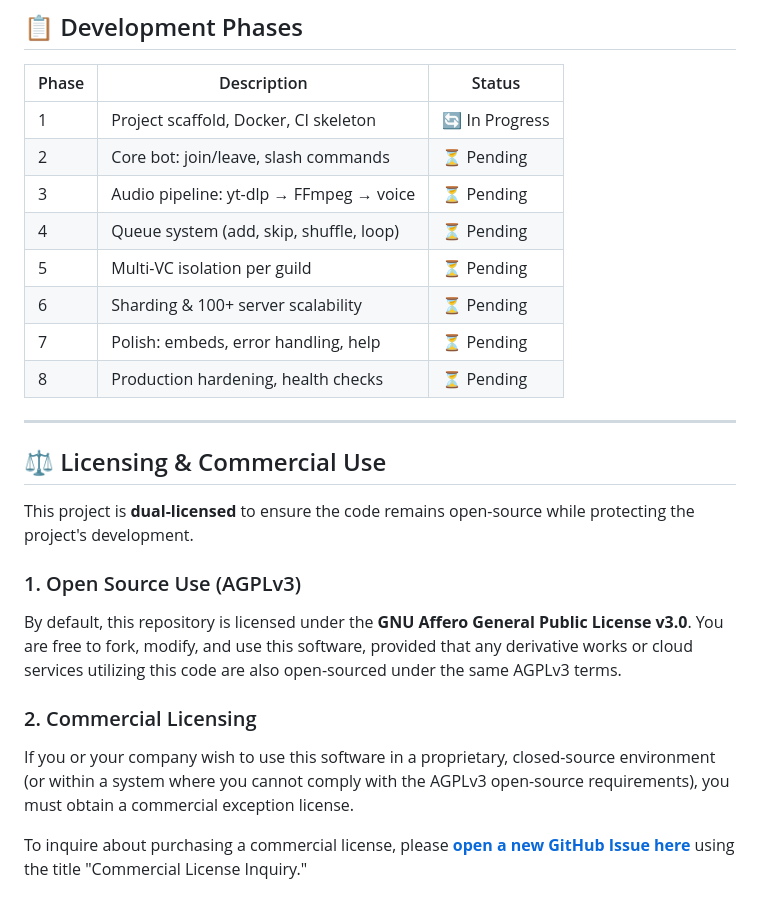
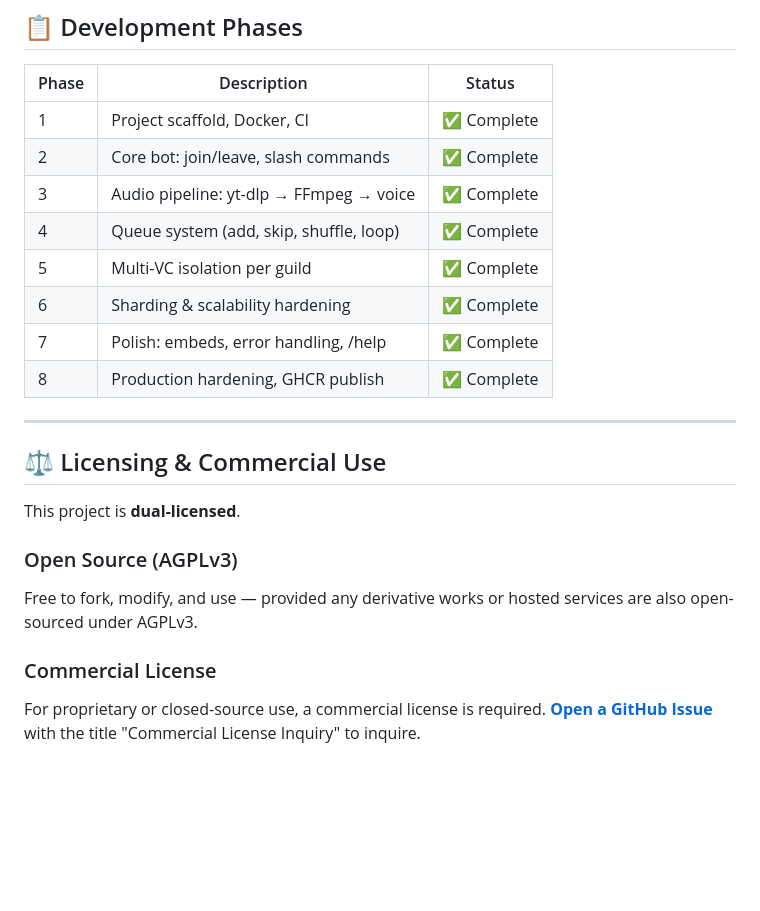
Before and after one commit to KeeperOfStack/notebane, a Markdown page: README.md, the part around one of its changes. GitHub-like rendering; blank space fills up the shorter version.

```diff
--- a/README.md
+++ b/README.md
@@ -77,25 +78,23 @@ Notebane uses **AutoSharding** so a single process scales across thousands of gu
 
 | Phase | Description | Status |
 |---|---|---|
-| 1 | Project scaffold, Docker, CI skeleton | 🔄 In Progress |
-| 2 | Core bot: join/leave, slash commands | ⏳ Pending |
-| 3 | Audio pipeline: yt-dlp → FFmpeg → voice | ⏳ Pending |
-| 4 | Queue system (add, skip, shuffle, loop) | ⏳ Pending |
-| 5 | Multi-VC isolation per guild | ⏳ Pending |
-| 6 | Sharding & 100+ server scalability | ⏳ Pending |
-| 7 | Polish: embeds, error handling, help | ⏳ Pending |
-| 8 | Production hardening, health checks | ⏳ Pending |
+| 1 | Project scaffold, Docker, CI | ✅ Complete |
+| 2 | Core bot: join/leave, slash commands | ✅ Complete |
+| 3 | Audio pipeline: yt-dlp → FFmpeg → voice | ✅ Complete |
+| 4 | Queue system (add, skip, shuffle, loop) | ✅ Complete |
+| 5 | Multi-VC isolation per guild | ✅ Complete |
+| 6 | Sharding & scalability hardening | ✅ Complete |
+| 7 | Polish: embeds, error handling, /help | ✅ Complete |
+| 8 | Production hardening, GHCR publish | ✅ Complete |
 
 ---
 
 ## ⚖️ Licensing & Commercial Use
 
-This project is **dual-licensed** to ensure the code remains open-source while protecting the project's development.
+This project is **dual-licensed**.
 
-### 1. Open Source Use (AGPLv3)
-By default, this repository is licensed under the **GNU Affero General Public License v3.0**. You are free to fork, modify, and use this software, provided that any derivative works or cloud services utilizing this code are also open-sourced under the same AGPLv3 terms.
+### Open Source (AGPLv3)
+Free to fork, modify, and use — provided any derivative works or hosted services are also open-sourced under AGPLv3.
 
-### 2. Commercial Licensing
-If you or your company wish to use this software in a proprietary, closed-source environment (or within a system where you cannot comply with the AGPLv3 open-source requirements), you must obtain a commercial exception license.
-
-To inquire about purchasing a commercial license, please **[open a new GitHub Issue here](../../issues/new?title=Commercial+License+Inquiry)** using the title "Commercial License Inquiry."
+### Commercial License
+For proprietary or closed-source use, a commercial license is required. **[Open a GitHub Issue](../../issues/new?title=Commercial+License+Inquiry)** with the title "Commercial License Inquiry" to inquire.
```
Also changed, not shown: other parts of README.md (+22 -21 lines), docs/commands.md (added, +56 -0 lines), docs/deployment.md (added, +139 -0 lines).
